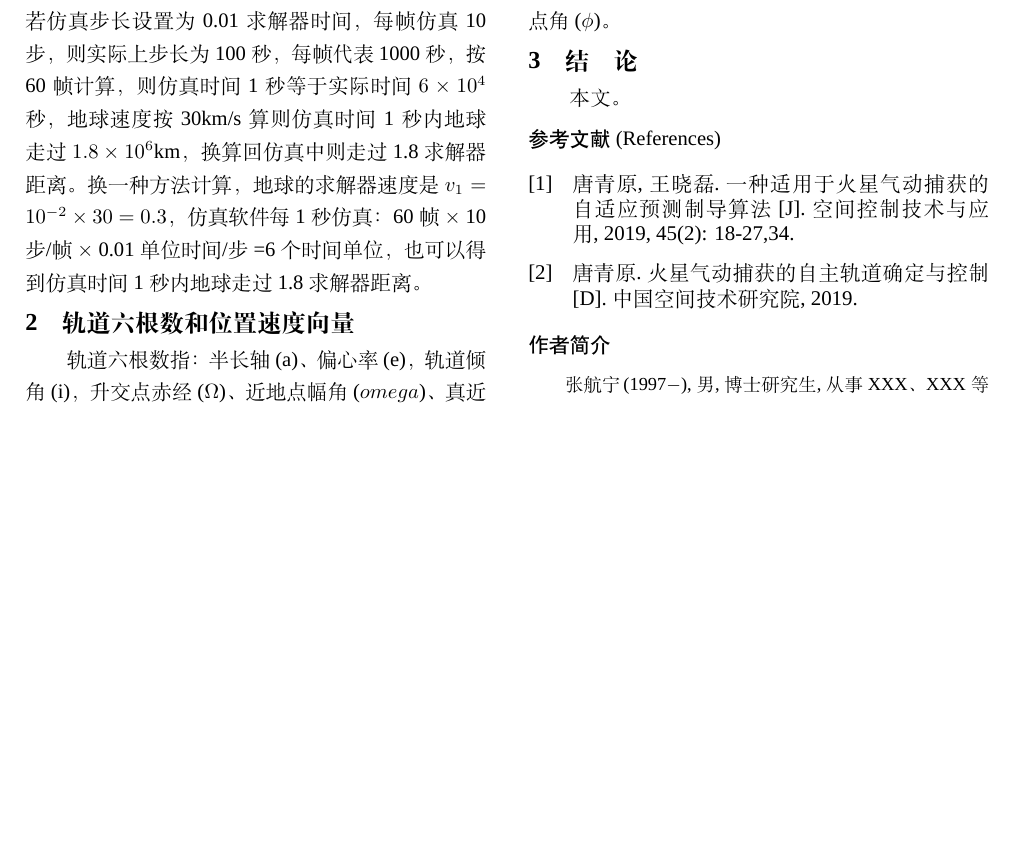
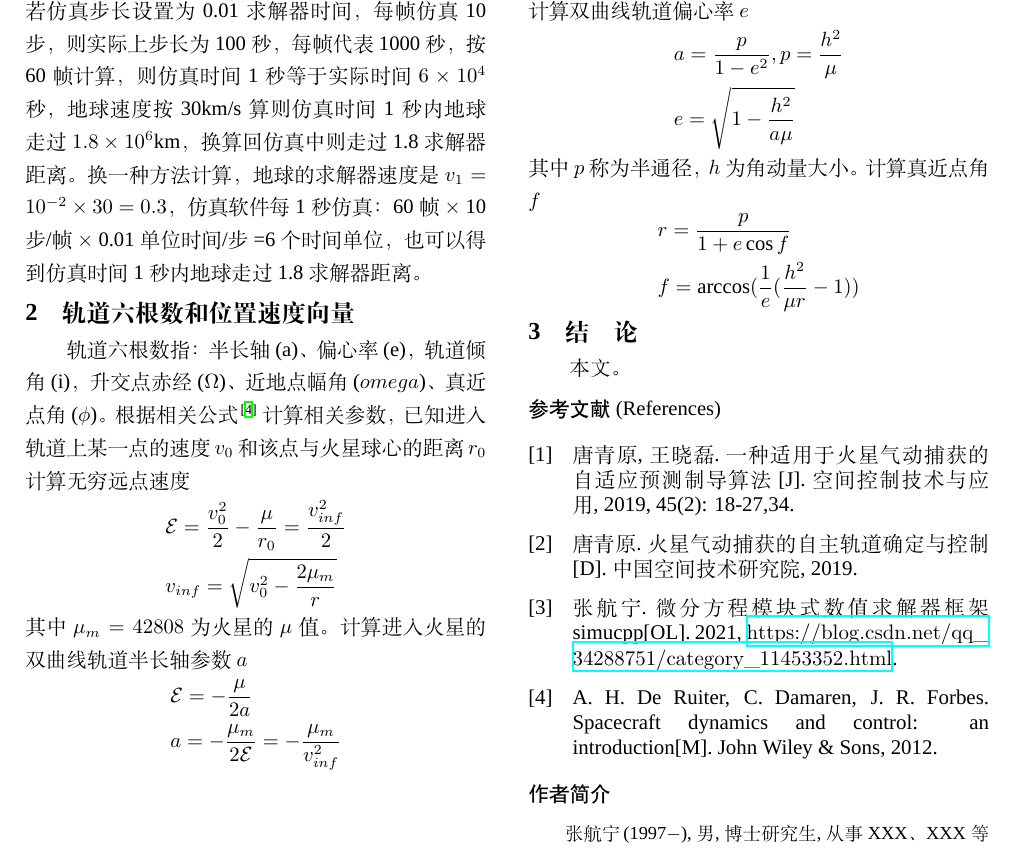
Before and after one commit to xd15zhn/paperaerocapture, a LaTeX document (main.tex, which reads article.tex): part of page 2 of 2, cut so that both start at the same text, the shorter picture padded with empty space. Compiled offline with XeLaTeX; a missing font is replaced by an installed copy or a similar font.

Commit message:
10.20 2309 laptop

```diff
--- a/article.tex
+++ b/article.tex
@@ -36,7 +36,28 @@ $$a_1=-\frac{\mu_1}{r_1^2}$$
 % 节
 %%%%%%%%%%%%%%%%%%%%%%%%%%%%%%%%%%%%%%%%%%%%%%%%%%%%%%%%%%%%%%%%
 \section{轨道六根数和位置速度向量}
-轨道六根数指：半长轴(a)、偏心率(e)，轨道倾角(i)，升交点赤经($\Omega$)、近地点幅角($omega$)、真近点角($\phi$)。
+轨道六根数指：半长轴(a)、偏心率(e)，轨道倾角(i)，升交点赤经($\Omega$)、近地点幅角($omega$)、真近点角($\phi$)。根据相关公式\cite{bruiter2012}计算相关参数，已知进入轨道上某一点的速度$v_0$和该点与火星球心的距离$r_0$计算无穷远点速度
+\[\begin{aligned}
+    &\mathcal{E}=\frac{v_0^2}{2}-\frac{\mu}{r_0} = \frac{v_{inf}^2}{2} \\
+    &v_{inf}=\sqrt{v_0^2-\frac{2\mu_m}{r}}
+\end{aligned}\]
+其中$\mu_m=42808$为火星的$\mu$值。计算进入火星的双曲线轨道半长轴参数$a$
+\[\begin{aligned}
+    &\mathcal{E}=-\frac{\mu}{2a} \\
+    &a=-\frac{\mu_m}{2\mathcal{E}}=-\frac{\mu_m}{v_{inf}^2}
+\end{aligned}\]
+计算双曲线轨道偏心率$e$
+\[\begin{aligned}
+    &a=\frac{p}{1-e^2},p=\frac{h^2}{\mu} \\
+    &e=\sqrt{1-\frac{h^2}{a\mu}}
+\end{aligned}\]
+其中$p$称为半通径，$h$为角动量大小。
+计算真近点角$f$
+\[\begin{aligned}
+    &r=\frac{p}{1+e\cos f} \\
+    &f=\arccos(\frac{1}{e}(\frac{h^2}{\mu r}-1))
+\end{aligned}\]
+
 
 %%%%%%%%%%%%%%%%%%%%%%%%%%%%%%%%%%%%%%%%%%%%%%%%%%%%%%%%%%%%%%%%
 % 节
```
Also changed, not shown: main.tex (+1 -1 lines), reference.bib (+7 -0 lines), article.tex (2 more changed lines).
